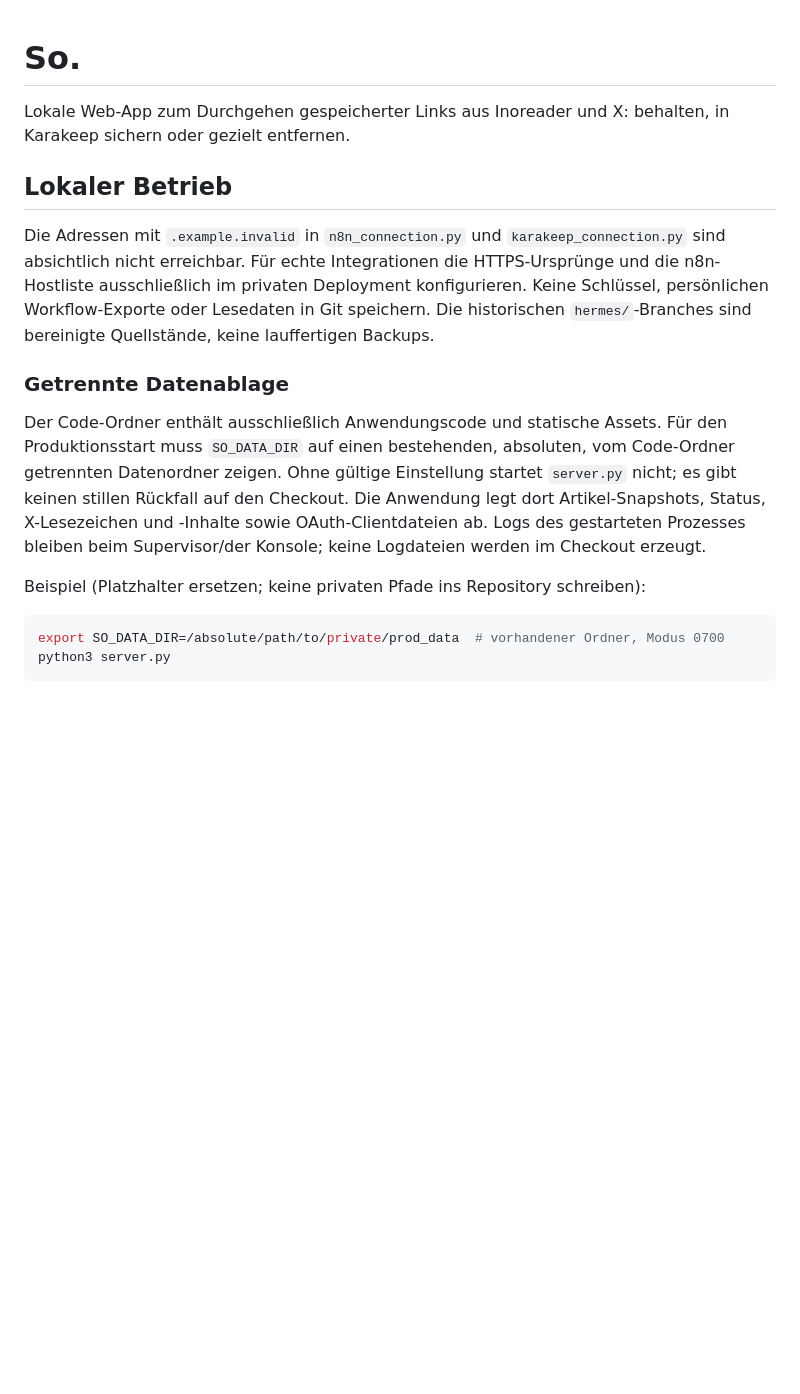
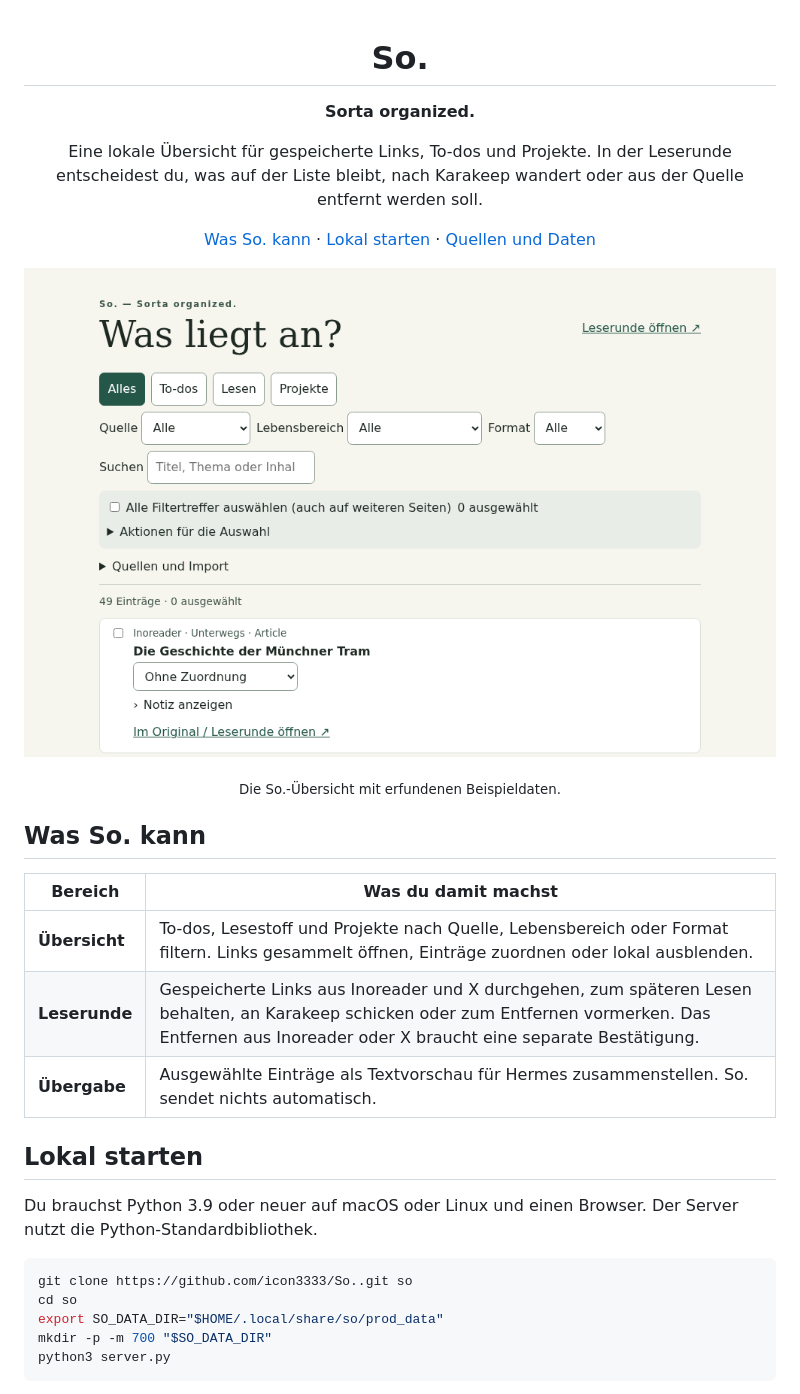
Before and after one commit to icon3333/So., a Markdown page: README.md, the part around one of its changes. Drawn GitHub-style; pictures changed too: docs/assets/so-uebersicht.png (added); blank space fills up the shorter version.

````diff
--- a/README.md
+++ b/README.md
@@ -1,18 +3,34 @@
 # So.
-Lokale Web-App zum Durchgehen gespeicherter Links aus Inoreader und X: behalten, in Karakeep sichern oder gezielt entfernen.
 
-## Lokaler Betrieb
+**Sorta organized.**
 
-Die Adressen mit `.example.invalid` in `n8n_connection.py` und `karakeep_connection.py` sind absichtlich nicht erreichbar. Für echte Integrationen die HTTPS-Ursprünge und die n8n-Hostliste ausschließlich im privaten Deployment konfigurieren. Keine Schlüssel, persönlichen Workflow-Exporte oder Lesedaten in Git speichern. Die historischen `hermes/`-Branches sind bereinigte Quellstände, keine lauffertigen Backups.
+Eine lokale Übersicht für gespeicherte Links, To-dos und Projekte. In der Leserunde entscheidest du, was auf der Liste bleibt, nach Karakeep wandert oder aus der Quelle entfernt werden soll.
 
-### Getrennte Datenablage
+[Was So. kann](#was-so-kann) · [Lokal starten](#lokal-starten) · [Quellen und Daten](#quellen-und-daten)
 
-Der Code-Ordner enthält ausschließlich Anwendungscode und statische Assets. Für den Produktionsstart muss `SO_DATA_DIR` auf einen bestehenden, absoluten, vom Code-Ordner getrennten Datenordner zeigen. Ohne gültige Einstellung startet `server.py` nicht; es gibt keinen stillen Rückfall auf den Checkout. Die Anwendung legt dort Artikel-Snapshots, Status, X-Lesezeichen und -Inhalte sowie OAuth-Clientdateien ab. Logs des gestarteten Prozesses bleiben beim Supervisor/der Konsole; keine Logdateien werden im Checkout erzeugt.
+![So.-Übersicht mit Filtern für To-dos, Lesestoff und Projekte sowie einem Beispiel-Eintrag aus Inoreader](docs/assets/so-uebersicht.png)
 
-Beispiel (Platzhalter ersetzen; keine privaten Pfade ins Repository schreiben):
+<sub>Die So.-Übersicht mit erfundenen Beispieldaten.</sub>
+
+</div>
+
+## Was So. kann
+
+| Bereich | Was du damit machst |
+| --- | --- |
+| **Übersicht** | To-dos, Lesestoff und Projekte nach Quelle, Lebensbereich oder Format filtern. Links gesammelt öffnen, Einträge zuordnen oder lokal ausblenden. |
+| **Leserunde** | Gespeicherte Links aus Inoreader und X durchgehen, zum späteren Lesen behalten, an Karakeep schicken oder zum Entfernen vormerken. Das Entfernen aus Inoreader oder X braucht eine separate Bestätigung. |
+| **Übergabe** | Ausgewählte Einträge als Textvorschau für Hermes zusammenstellen. So. sendet nichts automatisch. |
+
+## Lokal starten
+
+Du brauchst Python 3.9 oder neuer auf macOS oder Linux und einen Browser. Der Server nutzt die Python-Standardbibliothek.
 
 ```sh
-export SO_DATA_DIR=/absolute/path/to/private/prod_data  # vorhandener Ordner, Modus 0700
+git clone https://github.com/icon3333/So..git so
+cd so
+export SO_DATA_DIR="$HOME/.local/share/so/prod_data"
+mkdir -p -m 700 "$SO_DATA_DIR"
 python3 server.py
 ```
 
````
Also changed, not shown: other parts of README.md (+25 -1 lines).
